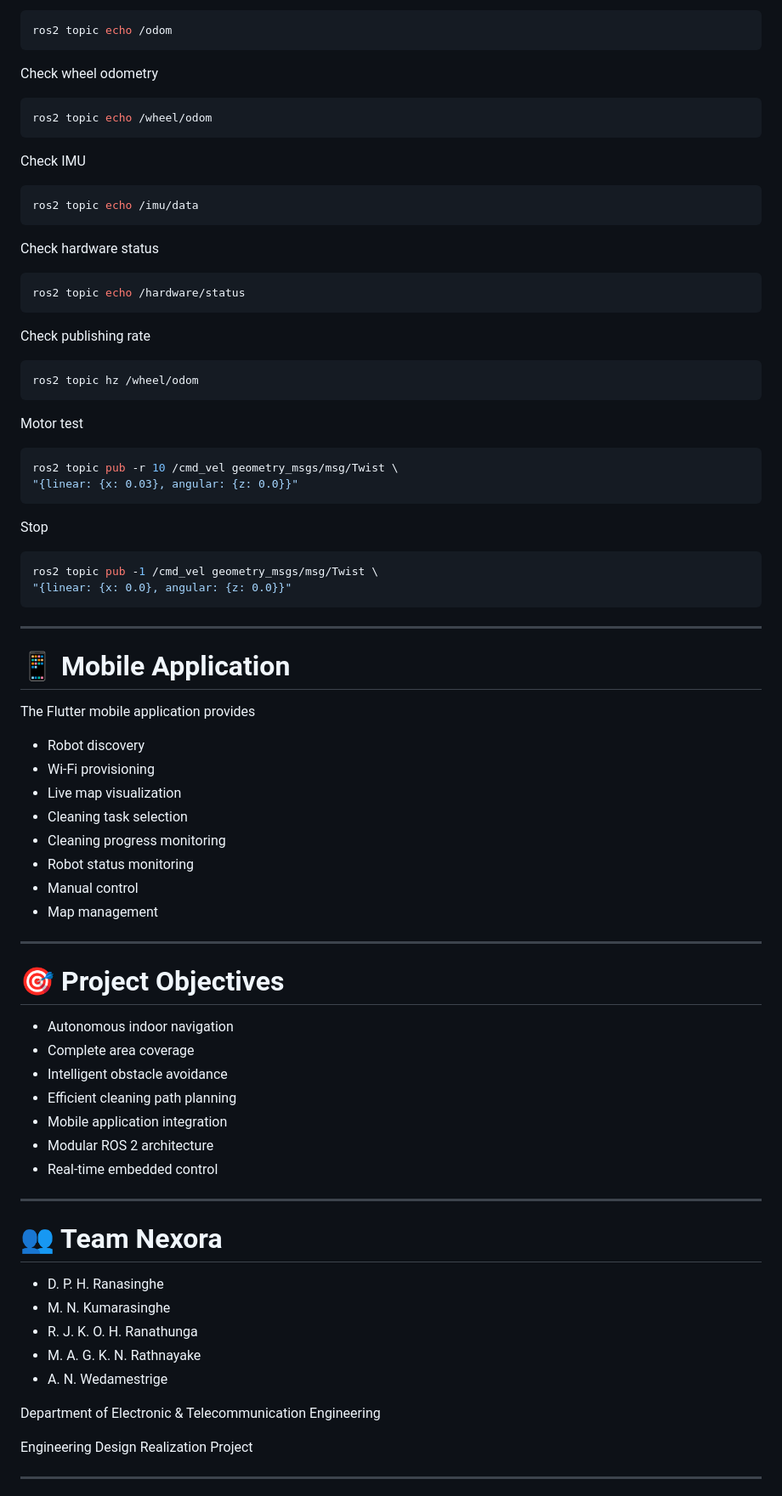
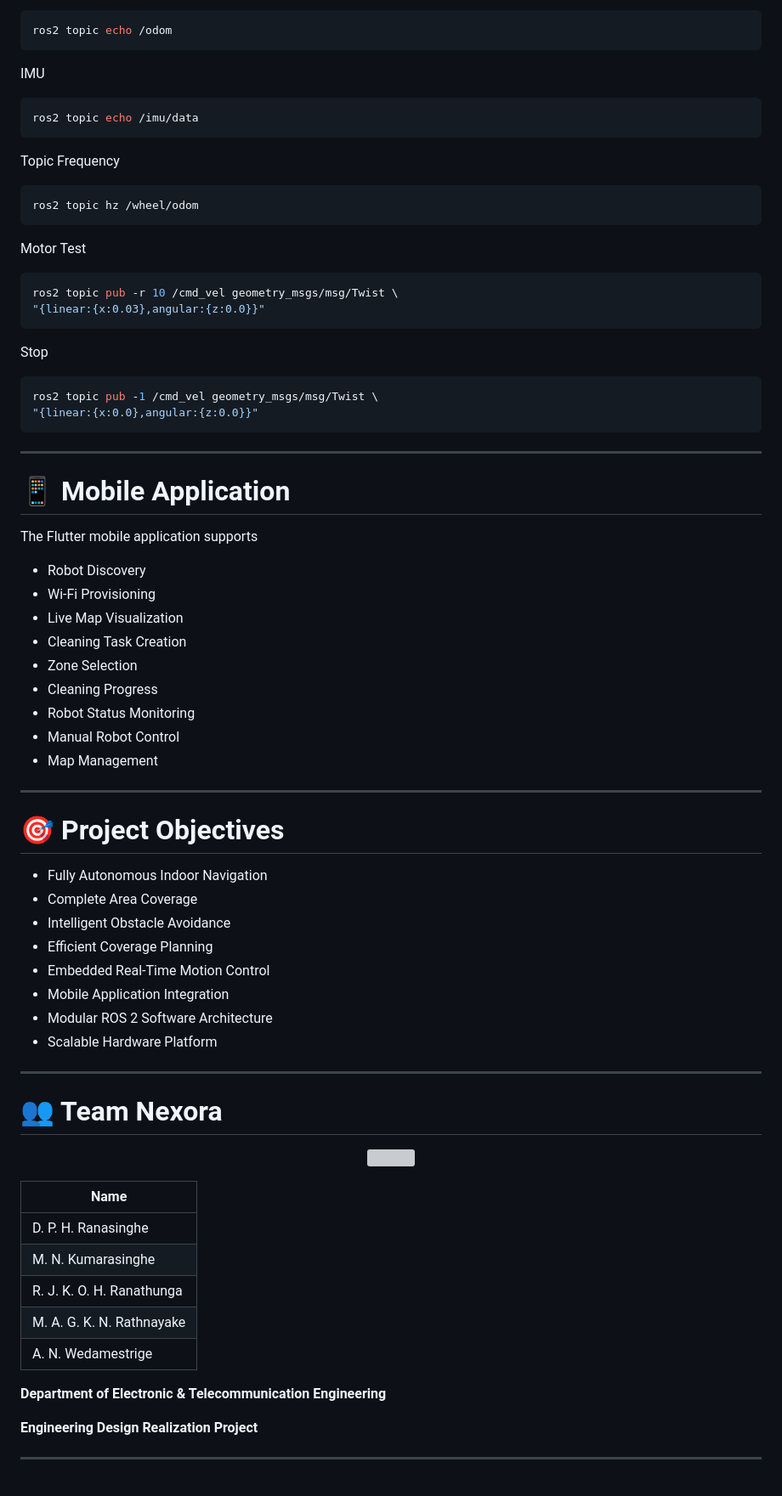
Before and after one commit to AkhilaNisal/SweePi, a Markdown page: README.md, the part around one of its changes. Shown at 85% size. Drawn GitHub-style; grey boxes are pictures that could not be loaded.

````diff
--- a/README.md
+++ b/README.md
@@ -338,84 +385,80 @@ Check odometry
 ros2 topic echo /odom
 ```
 
-Check wheel odometry
-
-```bash
-ros2 topic echo /wheel/odom
-```
-
-Check IMU
+IMU
 
 ```bash
 ros2 topic echo /imu/data
 ```
 
-Check hardware status
-
-```bash
-ros2 topic echo /hardware/status
-```
-
-Check publishing rate
+Topic Frequency
 
 ```bash
 ros2 topic hz /wheel/odom
 ```
 
-Motor test
+Motor Test
 
 ```bash
 ros2 topic pub -r 10 /cmd_vel geometry_msgs/msg/Twist \
-"{linear: {x: 0.03}, angular: {z: 0.0}}"
+"{linear:{x:0.03},angular:{z:0.0}}"
 ```
 
 Stop
 
 ```bash
 ros2 topic pub -1 /cmd_vel geometry_msgs/msg/Twist \
-"{linear: {x: 0.0}, angular: {z: 0.0}}"
+"{linear:{x:0.0},angular:{z:0.0}}"
 ```
 
 ---
 
 # 📱 Mobile Application
 
-The Flutter mobile application provides
+The Flutter mobile application supports
 
-- Robot discovery
-- Wi-Fi provisioning
-- Live map visualization
-- Cleaning task selection
-- Cleaning progress monitoring
-- Robot status monitoring
-- Manual control
-- Map management
+- Robot Discovery
+- Wi-Fi Provisioning
+- Live Map Visualization
+- Cleaning Task Creation
+- Zone Selection
+- Cleaning Progress
+- Robot Status Monitoring
+- Manual Robot Control
+- Map Management
 
 ---
 
 # 🎯 Project Objectives
 
-- Autonomous indoor navigation
-- Complete area coverage
-- Intelligent obstacle avoidance
-- Efficient cleaning path planning
-- Mobile application integration
-- Modular ROS 2 architecture
-- Real-time embedded control
+- Fully Autonomous Indoor Navigation
+- Complete Area Coverage
+- Intelligent Obstacle Avoidance
+- Efficient Coverage Planning
+- Embedded Real-Time Motion Control
+- Mobile Application Integration
+- Modular ROS 2 Software Architecture
+- Scalable Hardware Platform
 
 ---
 
 # 👥 Team Nexora
 
-- D. P. H. Ranasinghe
-- M. N. Kumarasinghe
-- R. J. K. O. H. Ranathunga
-- M. A. G. K. N. Rathnayake
-- A. N. Wedamestrige
+<p align="center">
+<img src="Media/Team_Nexora.jpeg" width="900">
+</p>
 
-Department of Electronic & Telecommunication Engineering
+| Name |
+|------|
+| D. P. H. Ranasinghe |
+| M. N. Kumarasinghe |
+| R. J. K. O. H. Ranathunga |
+| M. A. G. K. N. Rathnayake |
+| A. N. Wedamestrige |
 
-Engineering Design Realization Project
+**Department of Electronic & Telecommunication Engineering**
+
+**Engineering Design Realization Project**
 
 ---
 
````
Also changed, not shown: other parts of README.md (+184 -131 lines).
